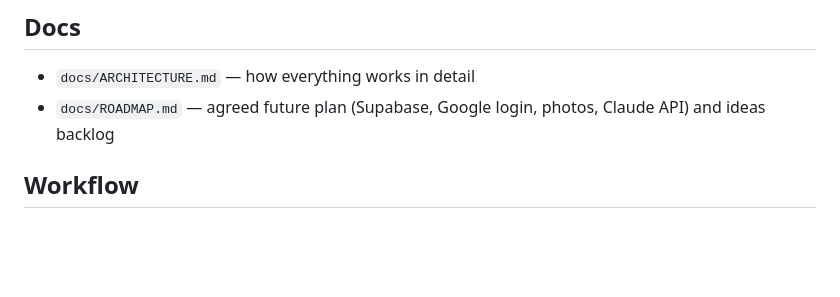
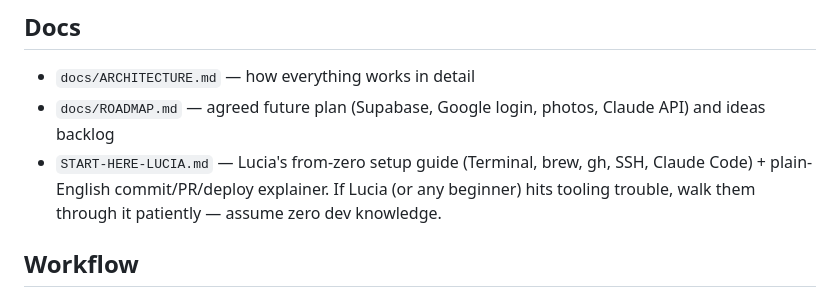
Before and after one commit to RiuCH/LuciaRiuApp, a Markdown page: CLAUDE.md, the part around the change. Drawn GitHub-style; blank space fills up the shorter version.

```diff
--- a/CLAUDE.md
+++ b/CLAUDE.md
@@ -63,6 +63,10 @@ couple-app-dev), then run `./setup-claude.sh` to refresh `.claude/skills/`.
 - `docs/ARCHITECTURE.md` — how everything works in detail
 - `docs/ROADMAP.md` — agreed future plan (Supabase, Google login, photos,
   Claude API) and ideas backlog
+- `START-HERE-LUCIA.md` — Lucia's from-zero setup guide (Terminal, brew,
+  gh, SSH, Claude Code) + plain-English commit/PR/deploy explainer. If
+  Lucia (or any beginner) hits tooling trouble, walk them through it
+  patiently — assume zero dev knowledge.
 
 ## Workflow
 
```
Also changed, not shown: README.md (+10 -6 lines), START-HERE-LUCIA.md (added, +287 -0 lines).
